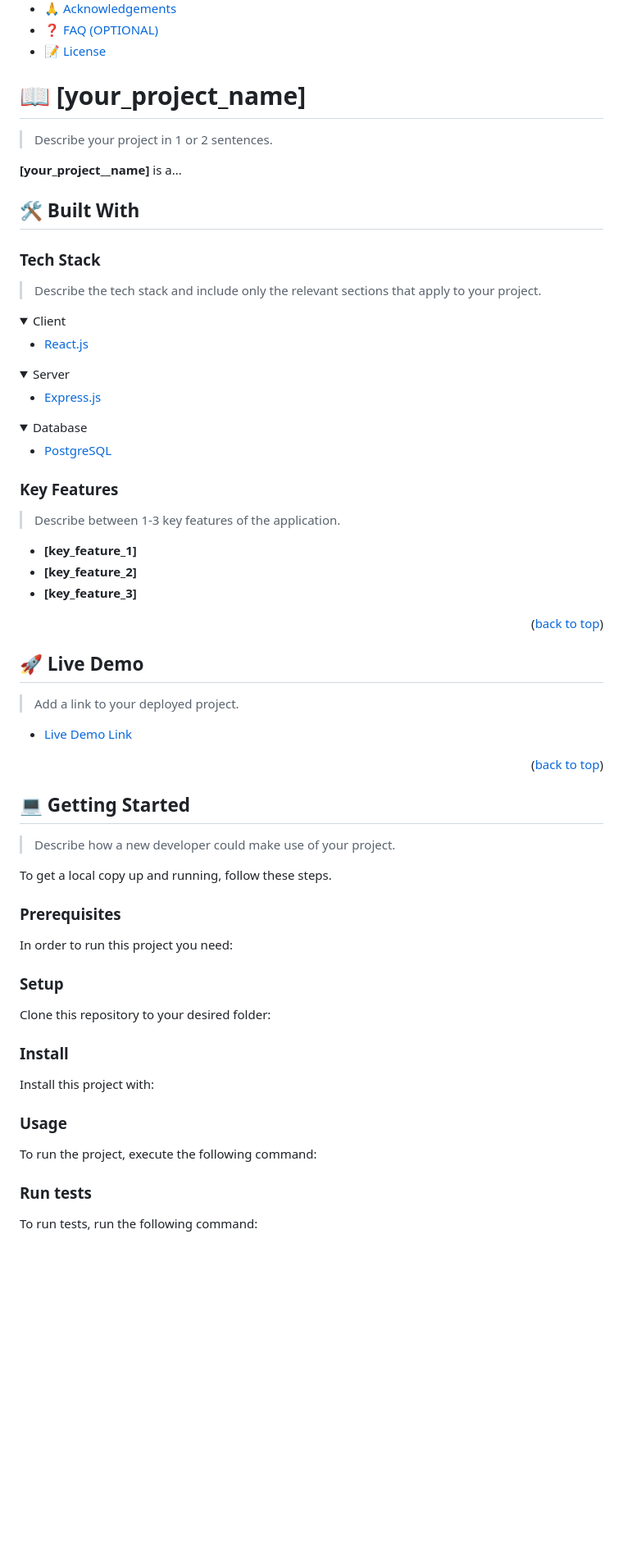
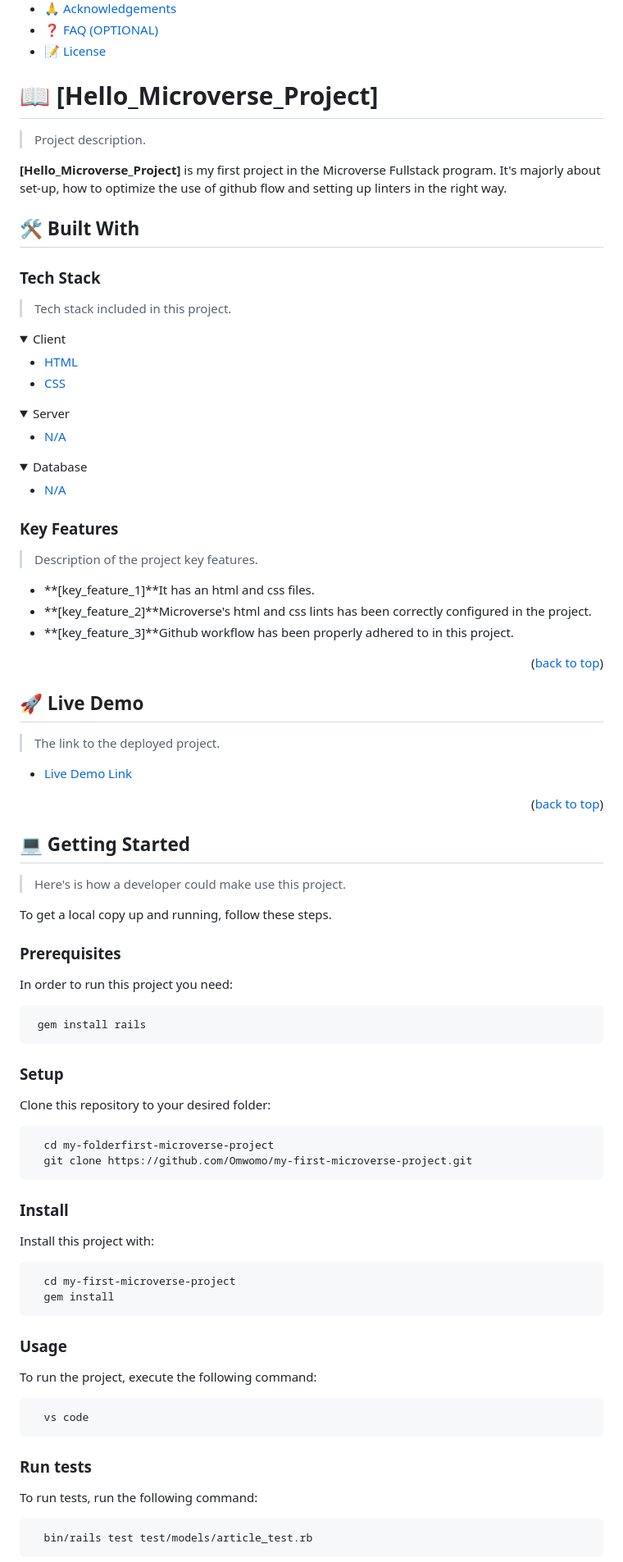
Before and after one commit to Omwomo/microverse-hello-project, a Markdown page: README.md, the part around the change printed below. Shown: that part at 82% size. GitHub-like rendering; folded sections open; blank space fills up the shorter version.

Commit message:
edited the README template to update my changes

````diff
--- a/README.md
+++ b/README.md
@@ -60,36 +56,37 @@ After you're finished please remove all the comments and instructions!
 
 <!-- PROJECT DESCRIPTION -->
 
-# 📖 [your_project_name] <a name="about-project"></a>
+# 📖 [Hello_Microverse_Project] <a name="about-project"></a>
 
-> Describe your project in 1 or 2 sentences.
+> Project description.
 
-**[your_project__name]** is a...
+**[Hello_Microverse_Project]** is my first project in the Microverse Fullstack program. It's majorly about set-up, how to optimize the use of github flow and setting up linters in the right way.
 
 ## 🛠 Built With <a name="built-with"></a>
 
 ### Tech Stack <a name="tech-stack"></a>
 
-> Describe the tech stack and include only the relevant sections that apply to your project.
+> Tech stack included in this project.
 
 <details>
   <summary>Client</summary>
   <ul>
-    <li><a href="https://reactjs.org/">React.js</a></li>
+    <li><a href="https://html.com/">HTML</a></li>
+    <li><a href="https://css.org/">CSS</a></li>
   </ul>
 </details>
 
 <details>
   <summary>Server</summary>
   <ul>
-    <li><a href="https://expressjs.com/">Express.js</a></li>
+    <li><a href="#">N/A</a></li>
   </ul>
 </details>
 
 <details>
 <summary>Database</summary>
   <ul>
-    <li><a href="https://www.postgresql.org/">PostgreSQL</a></li>
+    <li><a href="#">N/A</a></li>
   </ul>
 </details>
 
@@ -97,11 +94,11 @@ After you're finished please remove all the comments and instructions!
 
 ### Key Features <a name="key-features"></a>
 
-> Describe between 1-3 key features of the application.
+> Description of the project key features.
 
-- **[key_feature_1]**
-- **[key_feature_2]**
-- **[key_feature_3]**
+- **[key_feature_1]**It has an html and css files.
+- **[key_feature_2]**Microverse's html and css lints has been correctly configured in the project.
+- **[key_feature_3]**Github workflow has been properly adhered to in this project.
 
 <p align="right">(<a href="#readme-top">back to top</a>)</p>
 
@@ -109,5 +106,5 @@ After you're finished please remove all the comments and instructions!
 
 ## 🚀 Live Demo <a name="live-demo"></a>
 
-> Add a link to your deployed project.
+> The link to the deployed project.
 
@@ -119,7 +116,7 @@ After you're finished please remove all the comments and instructions!
 
 ## 💻 Getting Started <a name="getting-started"></a>
 
-> Describe how a new developer could make use of your project.
+> Here's is how a developer could make use this project.
 
 To get a local copy up and running, follow these steps.
 
@@ -127,61 +124,49 @@ To get a local copy up and running, follow these steps.
 
 In order to run this project you need:
 
-<!--
-Example command:
+
 
 ```sh
  gem install rails
 ```
- -->
+
 
 ### Setup
 
 Clone this repository to your desired folder:
 
-<!--
-Example commands:
 
 ```sh
-  cd my-folder
-  git clone git@github.com:myaccount/my-project.git
+  cd my-folderfirst-microverse-project
+  git clone https://github.com/Omwomo/my-first-microverse-project.git
 ```
---->
+
 
 ### Install
 
 Install this project with:
 
-<!--
-Example command:
 
 ```sh
-  cd my-project
+  cd my-first-microverse-project
   gem install
 ```
---->
+
 
 ### Usage
 
 To run the project, execute the following command:
 
-<!--
-Example command:
 
 ```sh
-  rails server
+  vs code
 ```
---->
 
 ### Run tests
 
 To run tests, run the following command:
 
-<!--
-Example command:
-
 ```sh
   bin/rails test test/models/article_test.rb
 ```
---->
 
````
Also changed, not shown: other parts of README.md (+14 -51 lines).
